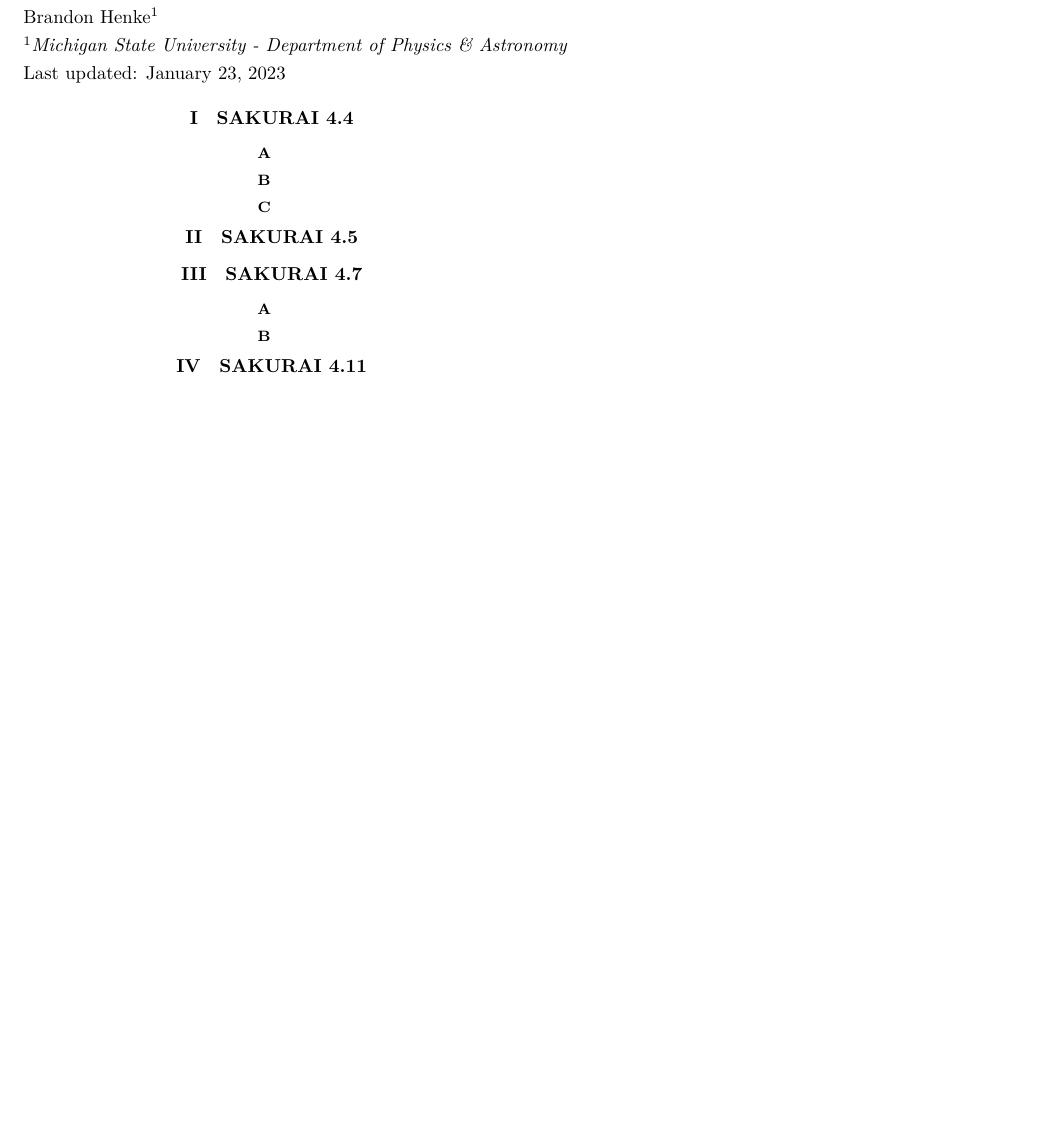
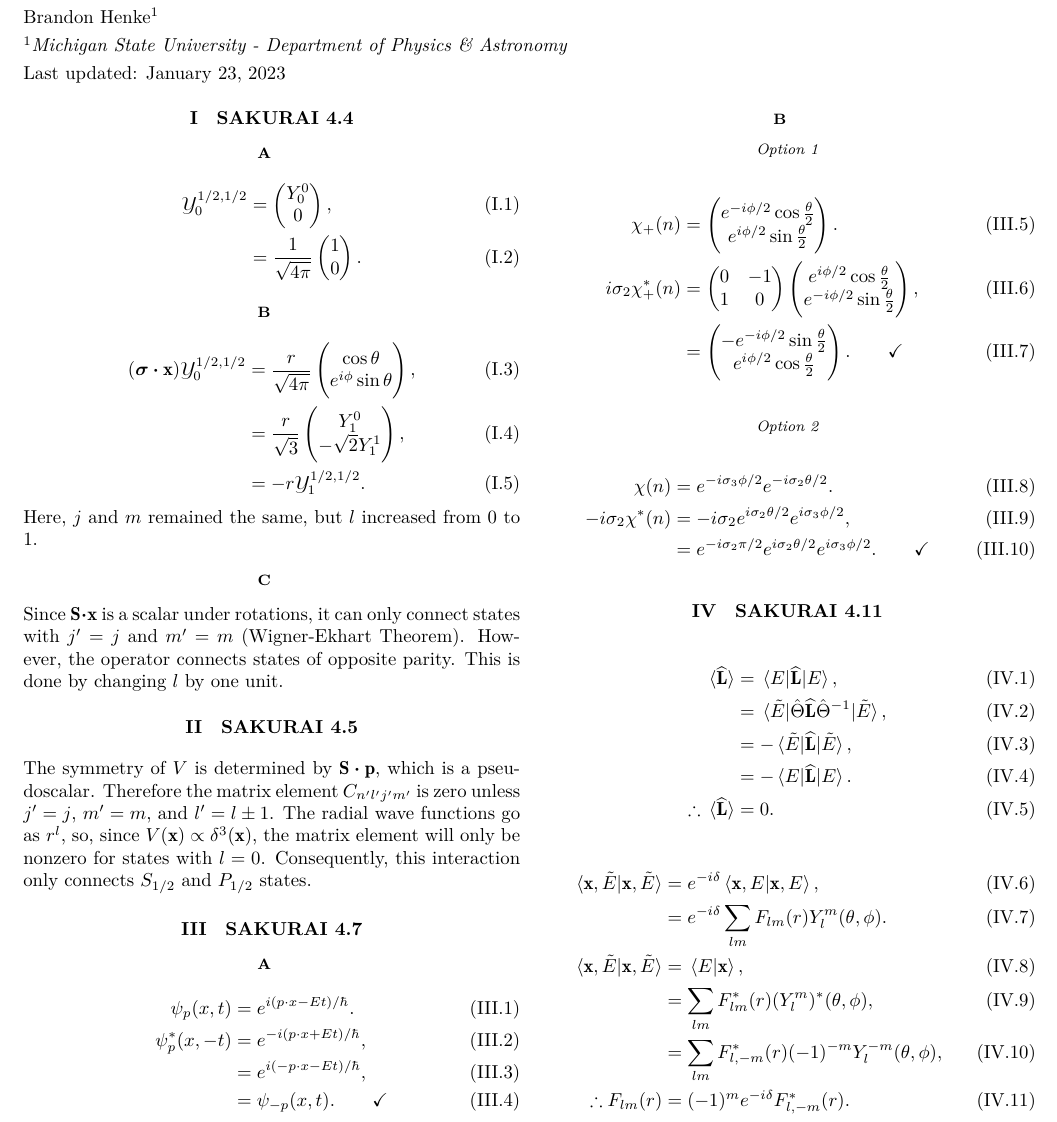
Before and after one commit to BrandonHenke/phy852, a LaTeX problem sheet (Homework/hw01/latex/main.tex): part of the page, cut so that both start at the same text, the shorter picture padded with empty space. Compiled offline with XeLaTeX.

Commit message:
Upload typed solutions to hw01.

```diff
--- a/Homework/hw01/latex/main.tex
+++ b/Homework/hw01/latex/main.tex
@@ -43,19 +43,90 @@
 
 \section{Sakurai 4.4}
 \subsection{}
+\begin{align}
+	\mathcal{Y}_{0}^{1/2,1/2} &= \begin{pmatrix}
+		Y_0^0 \\ 0
+	\end{pmatrix},\\
+	&= \frac{1}{\sqrt{4\pi}} \begin{pmatrix}
+		1 \\ 0
+	\end{pmatrix}.
+\end{align}
 \subsection{}
+\begin{align}
+	(\bm{\sigma}\vdot\vb{x})\mathcal{Y}_{0}^{1/2,1/2} &= \frac{r}{\sqrt{4\pi}}\begin{pmatrix}
+		\cos\theta \\ e^{i\phi}\sin\theta
+	\end{pmatrix},\\
+	&= \frac{r}{\sqrt{3}}\begin{pmatrix}
+		Y_1^0 \\ -\sqrt{2}Y_1^1
+	\end{pmatrix},\\
+	&= -r \mathcal{Y}_{1}^{1/2,1/2}.
+\end{align}
+Here, $j$ and $m$ remained the same, but $l$ increased from $0$ to $1$.
+
 \subsection{}
+Since $\vb{S}\vdot\vb{x}$ is a scalar under rotations, it can only connect states with $j' = j$ and $m'=m$ (Wigner-Ekhart Theorem).
+However, the operator connects states of opposite parity.
+This is done by changing $l$ by one unit.
+
 \section{Sakurai 4.5}
+The symmetry of $V$ is determined by $\vb{S}\vdot\vb{p}$, which is a pseudoscalar.
+Therefore the matrix element $C_{n'l'j'm'}$ is zero unless $j'=j$, $m'=m$, and $l'=l\pm 1$.
+The radial wave functions go as $r^l$, so, since $V(\vb{x})\propto \delta^{3}(\vb{x})$, the matrix element will only be nonzero for states with $l=0$.
+Consequently, this interaction only connects $S_{1/2}$ and $P_{1/2}$ states.
+
 \section{Sakurai 4.7}
 \subsection{}
+\begin{align}
+	\psi_{p}(x,t) &= e^{i(p \cdot x - Et)/\hbar}.\\
+	\psi_{p}^*(x,-t) &= e^{-i(p \cdot x + Et)/\hbar},\\
+	&= e^{i(-p \cdot x - Et)/\hbar},\\
+	&= \psi_{-p}(x,t). \qquad \checkmark
+\end{align}
+
 \subsection{}
-\section{Sakurai 4.11}
+\subsubsection*{Option 1}
+\begin{align}
+	\chi_+(n) &= \begin{pmatrix}
+			e^{-i\phi/2}\cos\frac{\theta}{2}\\
+			e^{i\phi/2}\sin\frac{\theta}{2}
+		\end{pmatrix}.\\
+	i\sigma_2\chi_+^*(n) &= \begin{pmatrix}
+			0 & -1\\ 1 & 0
+		\end{pmatrix}\begin{pmatrix}
+			e^{i\phi/2}\cos\frac{\theta}{2}\\
+			e^{-i\phi/2}\sin\frac{\theta}{2}
+		\end{pmatrix},\\
+		&= \begin{pmatrix}
+			-e^{-i\phi/2}\sin\frac{\theta}{2}\\
+			e^{i\phi/2}\cos\frac{\theta}{2}
+		\end{pmatrix}.\qquad \checkmark
+\end{align}
+
+\subsubsection*{Option 2}
+\begin{align}
+	\chi(n) &= e^{-i\sigma_3\phi/2}e^{-i\sigma_2\theta/2}.\\
+	-i\sigma_2 \chi^*(n) &= -i\sigma_2 e^{i\sigma_2\theta/2}e^{i\sigma_3\phi/2},\\
+	&= e^{-i\sigma_2\pi/2}e^{i\sigma_2\theta/2}e^{i\sigma_3\phi/2}. \qquad \checkmark
+\end{align}
 
 
-
-\printbib
-
-
+\section{Sakurai 4.11}
+\begin{align}
+	\ev*{\vu{L}} &= \ev*{\vu{L}}{E},\\
+	&= \ev*{\hat{\Theta}\vu{L}\hat{\Theta}^{-1}}{\tilde{E}},\\
+	&= -\ev*{\vu{L}}{\tilde{E}},\\
+	&= -\ev*{\vu{L}}{E}.\\
+	\therefore \ev*{\vu{L}} &= 0.
+\end{align}
+\begin{align}
+	\ip*{\vb{x},\tilde{E}} &= e^{-i\delta}\ip*{\vb{x},E},\\
+	&= e^{-i\delta} \sum_{lm} F_{lm}(r)Y_l^m(\theta,\phi).\\
+	\ip*{\vb{x},\tilde{E}} &= \ip*{E}{\vb{x}},\\
+	&= \sum_{lm} F_{lm}^*(r)(Y_l^m)^*(\theta,\phi),\\
+	&= \sum_{lm} F_{l,-m}^*(r)(-1)^{-m}Y_l^{-m}(\theta,\phi),\\
+	\therefore F_{lm}(r) &= (-1)^m e^{-i\delta} F_{l,-m}^*(r).
+\end{align}
+% \printbib
 \stopmcols
 
 \end{document}
```
Also changed, not shown: Homework/hw01/latex/main.pdf, Homework/hw01/latex/main.tex (2 more changed lines), 1 other file.
